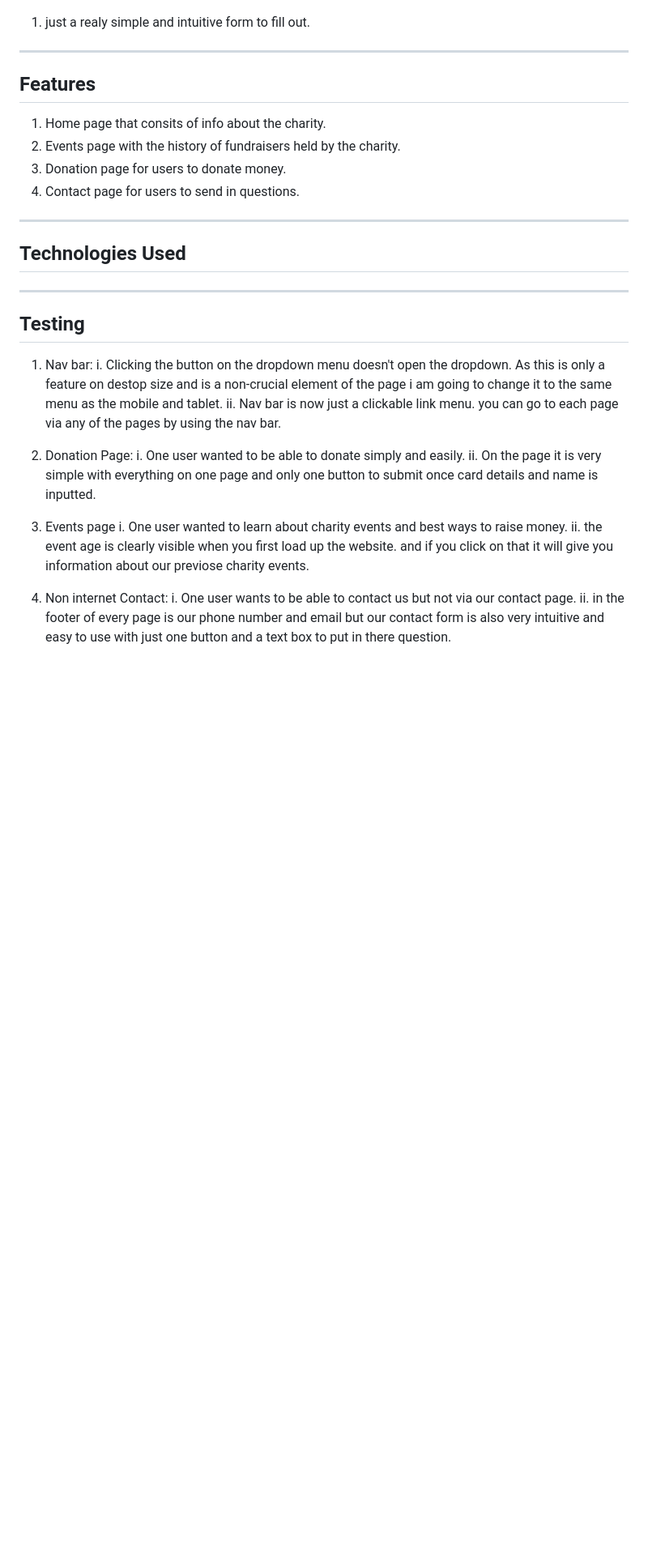
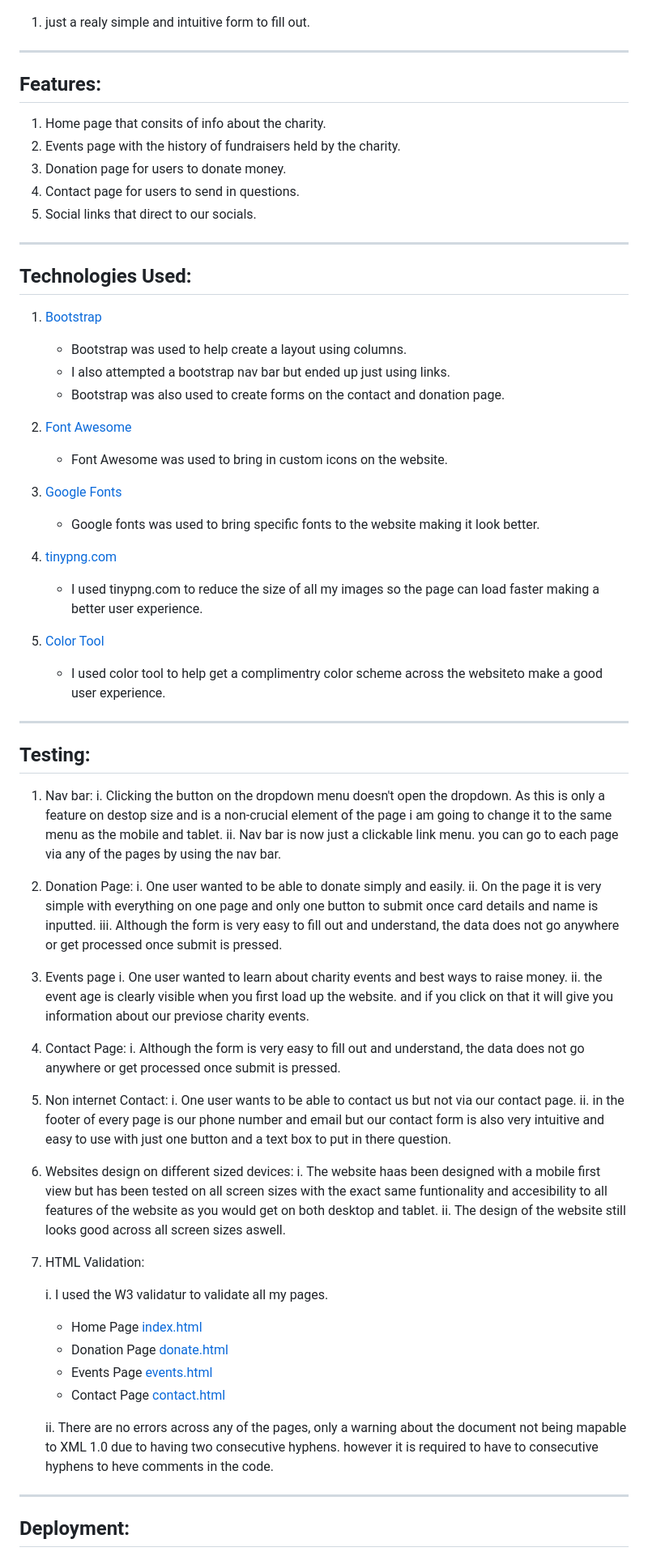
Before and after one commit to JamieS56/Milestone-Project-1, a Markdown page: README.md, the part around the change printed below. Shown: that part at 81% size. Drawn GitHub-style; blank space fills up the shorter version.

Commit message:
added more testing and technologies to my README file

```diff
--- a/README.md
+++ b/README.md
@@ -77,18 +89,39 @@ Save The Seas is for people who are are intrested in learning more about sea lif
 ![Contact page Wireframes](./assets/wireframes/contact.png)
 
 1. just a realy simple and intuitive form to fill out.
+
+
+
 ---
-## Features
+## Features:
 
 1. Home page that consits of info about the charity.
 2. Events page with the history of fundraisers held by the charity.
 3. Donation page for users to donate money.
 4. Contact page for users to send in questions.
+5. Social links that direct to our socials.
 
 ---
-## Technologies Used
+## Technologies Used:
+
+1. [Bootstrap](https://getbootstrap.com/)
+    * Bootstrap was used to help create a layout using columns.
+    * I also attempted a bootstrap nav bar but ended up just using links.
+    * Bootstrap was also used to create forms on the contact and donation page.
+
+2. [Font Awesome](https://fontawesome.com/v4.7.0/)
+    * Font Awesome was used to bring in custom icons on the website.
+
+3. [Google Fonts](https://fonts.google.com/?preview.text_type=custom)
+    * Google fonts was used to bring specific fonts to the website making it look better.
+
+4. [tinypng.com](https://tinypng.com/)
+    * I used tinypng.com to reduce the size of all my images so the page can load faster making a better user experience.
+
+5. [Color Tool](https://material.io/resources/color)
+    * I used color tool to help get a complimentry color scheme across the websiteto make a good user experience.
 ---
-## Testing
+## Testing:
 
 1. Nav bar:
     i. Clicking the button on the dropdown menu doesn't open the dropdown. As this is only a feature on destop size and is a non-crucial element of the page i am going to change it to the same menu as the mobile and tablet.
@@ -97,12 +130,33 @@ Save The Seas is for people who are are intrested in learning more about sea lif
 2. Donation Page:
     i. One user wanted to be able to donate simply and easily.
     ii.  On the page it is very simple with everything on one page and only one button to submit once card details and name is inputted.
+    iii. Although the form is very easy to fill out and understand, the data does not go anywhere or get processed once submit is pressed.
 
 3. Events page
     i. One user wanted to learn about charity events and best ways to raise money.
     ii. the event age is clearly visible when you first load up the website. and if you click on that it will give you information about our previose charity events.
 
-4. Non internet Contact:
+4. Contact Page:
+    i.  Although the form is very easy to fill out and understand, the data does not go anywhere or get processed once submit is pressed.
+
+5. Non internet Contact:
     i. One user wants to be able to contact us but not via our contact page.
     ii. in the footer of every page is our phone number and email but our contact form is also very intuitive and easy to use with just one button and a text box to put in there question.
 
+6. Websites design on different sized devices:
+    i. The website haas been designed with a mobile first view but has been tested on all screen sizes with the exact same funtionality and accesibility to all features of the website as you would get on both desktop and tablet.
+    ii. The design of the website still looks good across all screen sizes aswell.
+
+7. HTML Validation:
+
+    i. I used the W3 validatur to validate all my pages.
+
+    * Home Page [index.html](https://validator.w3.org/nu/?doc=https%3A%2F%2Fjamies56.github.io%2FMilestone-Project-1%2Findex.html)
+    * Donation Page [donate.html](https://validator.w3.org/nu/?doc=https%3A%2F%2Fjamies56.github.io%2FMilestone-Project-1%2Fdonate.html)
+    * Events Page [events.html](https://validator.w3.org/nu/?doc=https%3A%2F%2Fjamies56.github.io%2FMilestone-Project-1%2Fevents.html)
+    * Contact Page [contact.html](https://validator.w3.org/nu/?doc=https%3A%2F%2Fjamies56.github.io%2FMilestone-Project-1%2Fcontact.html)
+
+    ii. There are no errors across any of the pages, only a warning about the document not being mapable to XML 1.0 due to having two consecutive hyphens. however it is required to have to consecutive hyphens to heve comments in the code.
+---
+## Deployment:
+
```
Also changed, not shown: other parts of README.md (+24 -14 lines), assets/images/index-mockup.png (added), 3 other files.
